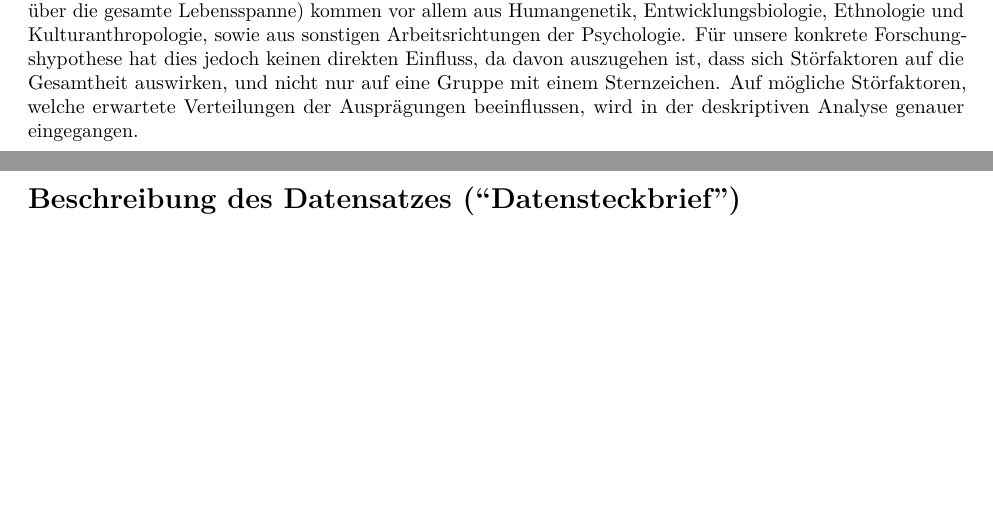
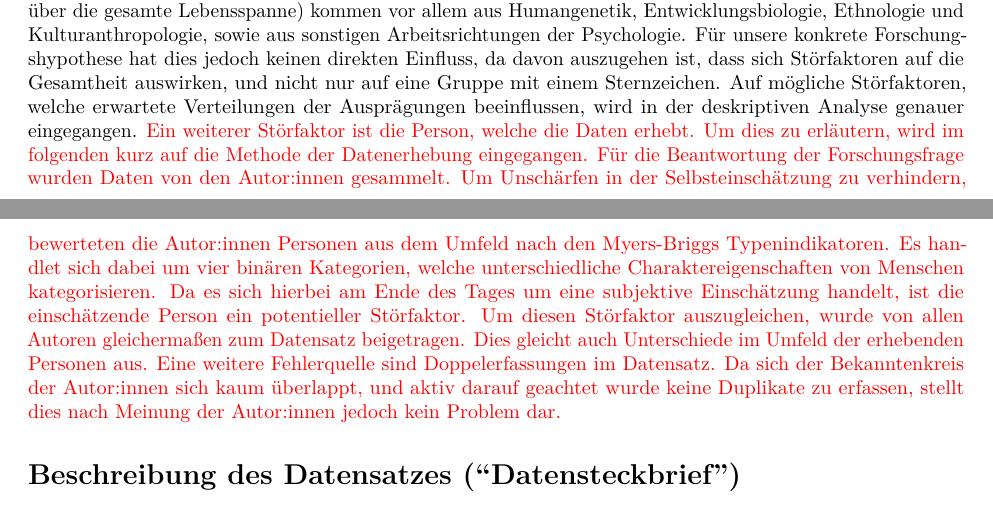
Before and after one commit to moritzschrom/Quantiative-Methods-Project, an R Markdown document (Projekt.Rmd): two parts of pages 1 and 2 of 4 before the commit and two parts of pages 1 and 2 of 5 after it, joined at a grey line, cut so that both start at the same text, the shorter picture padded with empty space. The pictures show the output file Projekt.pdf that the author committed with the source.

Commit message:
Added further possible disruptive factors

```diff
--- a/Projekt.Rmd
+++ b/Projekt.Rmd
@@ -26,6 +26,7 @@ Es handelt sich hierbei um eine *vorhersagende Forschungsfrage*, da untersucht w
 Desweiteren handelt es sich um eine *korrelative Forschungshypothese*, da nur ein möglicher Zusammenhang zwischen den Variablen (welcher zum Beispiel in Form eines Modelles für Prognosen verwendet werden könnte) wird. Unsere Forschungshypothese zielt nicht darauf ab einen kausalen Zusammenhang zwischen dem Sternzeichen und Charaktereigenschaft zu be- oder wiederlegen.
 
 Für die Charaktereigenschaften einer Person gibt es viele potentielle Störfaktoren. Zum Beispiel die Sozialisation der Person, welche eine Anpassung an gesellschaftliche Denk- und Gefühlsmuster durch Verinnerlichung von sozialen Normen beschreibt. Wichtige Beiträge für die Erforschung der Entwicklung von Persönlichkeitsmerkmalen in der frühen Kindheit, Jugend bis hin zum mittleren und höheren Lebensalter (daher über die gesamte Lebensspanne) kommen vor allem aus Humangenetik, Entwicklungsbiologie, Ethnologie und Kulturanthropologie, sowie aus sonstigen Arbeitsrichtungen der Psychologie. Für unsere konkrete Forschungshypothese hat dies jedoch keinen direkten Einfluss, da davon auszugehen ist, dass sich Störfaktoren auf die Gesamtheit auswirken, und nicht nur auf eine Gruppe mit einem Sternzeichen. Auf mögliche Störfaktoren, welche erwartete Verteilungen der Ausprägungen beeinflussen, wird in der deskriptiven Analyse genauer eingegangen.
+\textcolor{red}{Ein weiterer Störfaktor ist die Person, welche die Daten erhebt. Um dies zu erläutern, wird im folgenden kurz auf die Methode der Datenerhebung eingegangen. Für die Beantwortung der Forschungsfrage wurden Daten von den Autor:innen gesammelt. Um Unschärfen in der Selbsteinschätzung zu verhindern, bewerteten die Autor:innen Personen aus dem Umfeld nach den Myers-Briggs Typenindikatoren. Es handlet sich dabei um vier binären Kategorien, welche unterschiedliche Charaktereigenschaften von Menschen kategorisieren. Da es sich hierbei am Ende des Tages um eine subjektive Einschätzung handelt, ist die einschätzende Person ein potentieller Störfaktor. Um diesen Störfaktor auszugleichen, wurde von allen Autoren gleichermaßen zum Datensatz beigetragen. Dies gleicht auch Unterschiede im Umfeld der erhebenden Personen aus. Eine weitere Fehlerquelle sind Doppelerfassungen im Datensatz. Da sich der Bekanntenkreis der Autor:innen sich kaum überlappt, und aktiv darauf geachtet wurde keine Duplikate zu erfassen, stellt dies nach Meinung der Autor:innen jedoch kein Problem dar.}
 
 # Beschreibung des Datensatzes ("Datensteckbrief")
 
```
Also changed, not shown: Projekt.pdf.
